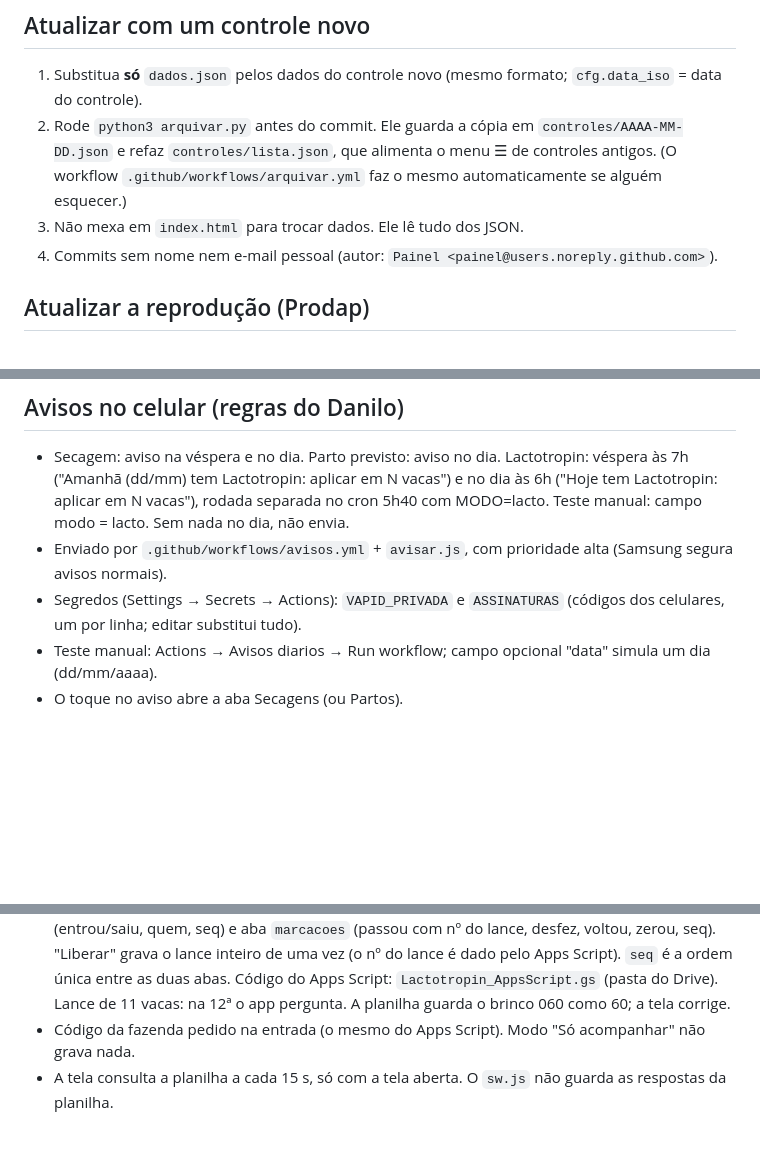
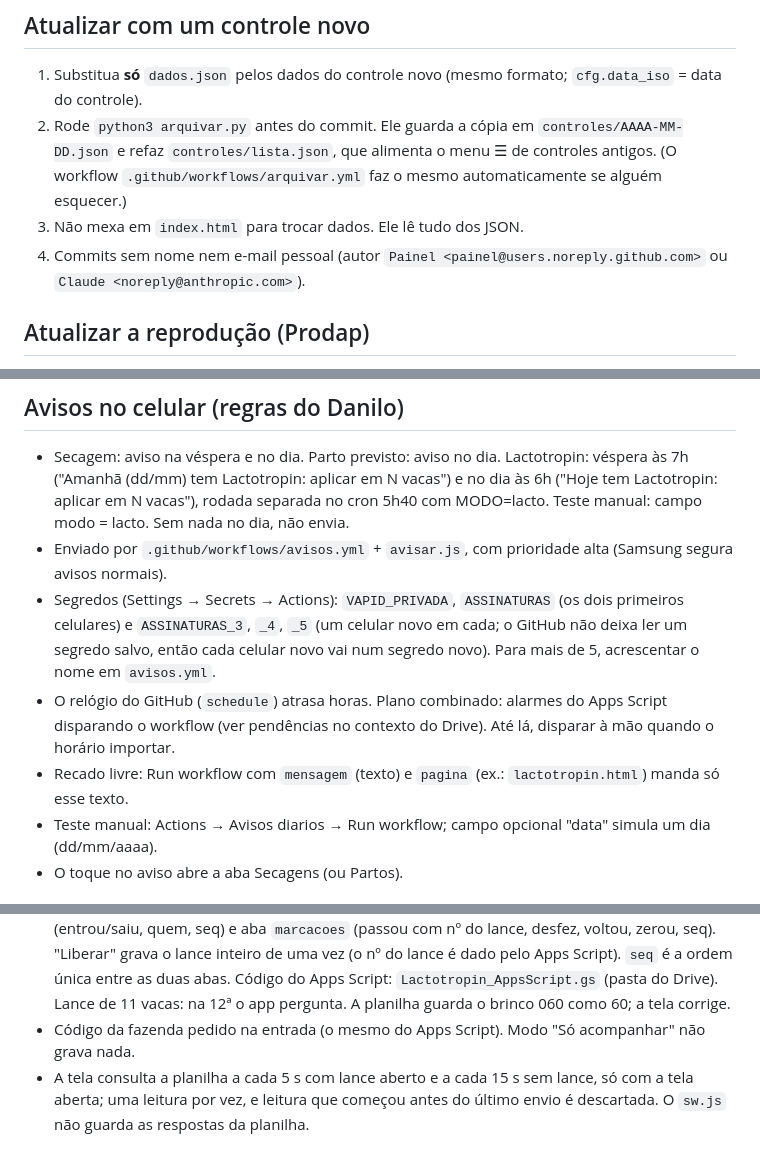
Before and after one commit to Danilo-Spineli/painel-bs-afc21567, a Markdown page: README.md, 3 parts joined by grey strips. Rendered like a GitHub page; blank space fills up the shorter version.

Commit message:
README: avisos (segredos extras, atraso do relógio, recado livre) e sincronização do lance
Co-Authored-By: Claude Opus 5.5 <noreply@anthropic.com>
Claude-Session: https://claude.ai/code/session_01EMiM3ajyQ3eLc49X2TQoQV

```diff
--- a/README.md
+++ b/README.md
@@ -9,7 +9,7 @@ Site estático (GitHub Pages) instalado como app no celular.
 2. Rode `python3 arquivar.py` antes do commit. Ele guarda a cópia em `controles/AAAA-MM-DD.json` e refaz `controles/lista.json`, que alimenta o menu ☰ de controles antigos.
    (O workflow `.github/workflows/arquivar.yml` faz o mesmo automaticamente se alguém esquecer.)
 3. Não mexa em `index.html` para trocar dados. Ele lê tudo dos JSON.
-4. Commits sem nome nem e-mail pessoal (autor: `Painel <painel@users.noreply.github.com>`).
+4. Commits sem nome nem e-mail pessoal (autor `Painel <painel@users.noreply.github.com>` ou `Claude <noreply@anthropic.com>`).
 
 ## Atualizar a reprodução (Prodap)
 - Fonte: PDFs mais recentes da pasta do Drive `01_Prodap_Veterinario/Reproducao` ("Matrizes Gestantes" e "Matrizes a secar").
@@ -25,7 +25,9 @@ Site estático (GitHub Pages) instalado como app no celular.
 ## Avisos no celular (regras do Danilo)
 - Secagem: aviso na véspera e no dia. Parto previsto: aviso no dia. Lactotropin: véspera às 7h ("Amanhã (dd/mm) tem Lactotropin: aplicar em N vacas") e no dia às 6h ("Hoje tem Lactotropin: aplicar em N vacas"), rodada separada no cron 5h40 com MODO=lacto. Teste manual: campo modo = lacto. Sem nada no dia, não envia.
 - Enviado por `.github/workflows/avisos.yml` + `avisar.js`, com prioridade alta (Samsung segura avisos normais).
-- Segredos (Settings → Secrets → Actions): `VAPID_PRIVADA` e `ASSINATURAS` (códigos dos celulares, um por linha; editar substitui tudo).
+- Segredos (Settings → Secrets → Actions): `VAPID_PRIVADA`, `ASSINATURAS` (os dois primeiros celulares) e `ASSINATURAS_3`, `_4`, `_5` (um celular novo em cada; o GitHub não deixa ler um segredo salvo, então cada celular novo vai num segredo novo). Para mais de 5, acrescentar o nome em `avisos.yml`.
+- O relógio do GitHub (`schedule`) atrasa horas. Plano combinado: alarmes do Apps Script disparando o workflow (ver pendências no contexto do Drive). Até lá, disparar à mão quando o horário importar.
+- Recado livre: Run workflow com `mensagem` (texto) e `pagina` (ex.: `lactotropin.html`) manda só esse texto.
 - Teste manual: Actions → Avisos diarios → Run workflow; campo opcional "data" simula um dia (dd/mm/aaaa).
 - O toque no aviso abre a aba Secagens (ou Partos).
 
@@ -34,4 +36,4 @@ Site estático (GitHub Pages) instalado como app no celular.
 - Cronograma novo (vem do Renner/Prodap, PDF na pasta do Drive `06_Lactotropin`): substitua `lactotropin.json` inteiro. Campos: `cronograma` (data do PDF), `datas[]` (dd/mm/aaaa), `vacas[]` = [brinco, [true/false por data]] (true = SIM). Confira os totais de SIM por data com o PDF.
 - Marcações compartilhadas: planilha Google `Lactotropin_Marcacoes` (Drive `06_Lactotropin`) via Apps Script (URL em `lactotropin.html`, `URL_API`). Desde a 1.6 funciona por lance: aba `lance` (entrou/saiu, quem, seq) e aba `marcacoes` (passou com nº do lance, desfez, voltou, zerou, seq). "Liberar" grava o lance inteiro de uma vez (o nº do lance é dado pelo Apps Script). `seq` é a ordem única entre as duas abas. Código do Apps Script: `Lactotropin_AppsScript.gs` (pasta do Drive). Lance de 11 vacas: na 12ª o app pergunta. A planilha guarda o brinco 060 como 60; a tela corrige.
 - Código da fazenda pedido na entrada (o mesmo do Apps Script). Modo "Só acompanhar" não grava nada.
-- A tela consulta a planilha a cada 15 s, só com a tela aberta. O `sw.js` não guarda as respostas da planilha.
+- A tela consulta a planilha a cada 5 s com lance aberto e a cada 15 s sem lance, só com a tela aberta; uma leitura por vez, e leitura que começou antes do último envio é descartada. O `sw.js` não guarda as respostas da planilha.
```
Also changed, not shown: CHANGELOG.md (+1 -1 lines).
